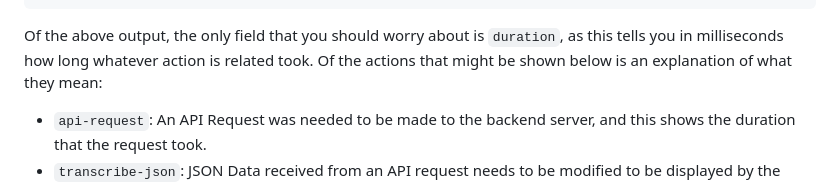
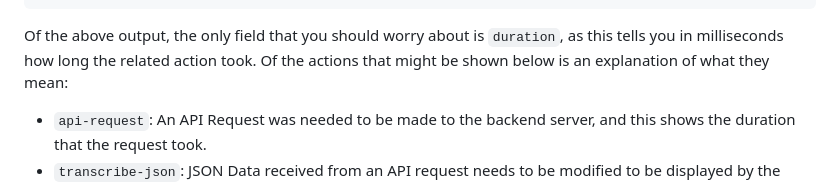
Before and after one commit to pulsar-edit/package-frontend, a Markdown page: README.md, the part around the change. Rendered like a GitHub page.

Commit message:
Update README.md
Co-authored-by: Daeraxa <58074586+Daeraxa@users.noreply.github.com>

````diff
--- a/README.md
+++ b/README.md
@@ -71,7 +71,7 @@ The output will look similar to the following:
 }
 ```
 
-Of the above output, the only field that you should worry about is `duration`, as this tells you in milliseconds how long whatever action is related took. Of the actions that might be shown below is an explanation of what they mean:
+Of the above output, the only field that you should worry about is `duration`, as this tells you in milliseconds how long the related action took. Of the actions that might be shown below is an explanation of what they mean:
   * `api-request`: An API Request was needed to be made to the backend server, and this shows the duration that the request took.
   * `transcribe-json`: JSON Data received from an API request needs to be modified to be displayed by the website. This shows the duration the modification took.
   * `cache-check`: Local or Remote or Both types of caching are implemented on this endpoint. This shows the duration it took to check with said caches for the relevant data.
````
